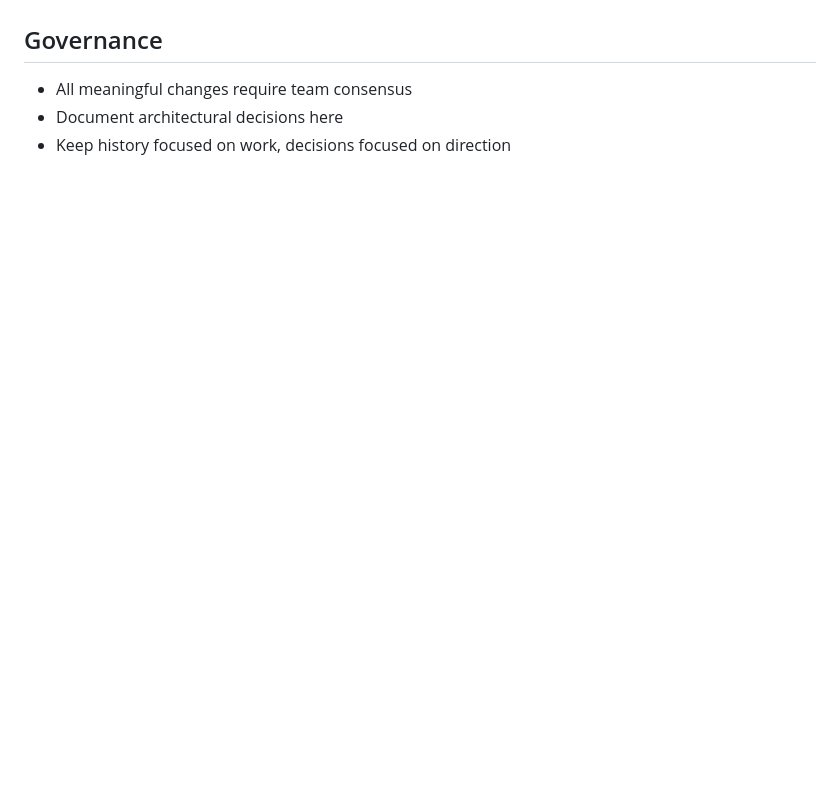
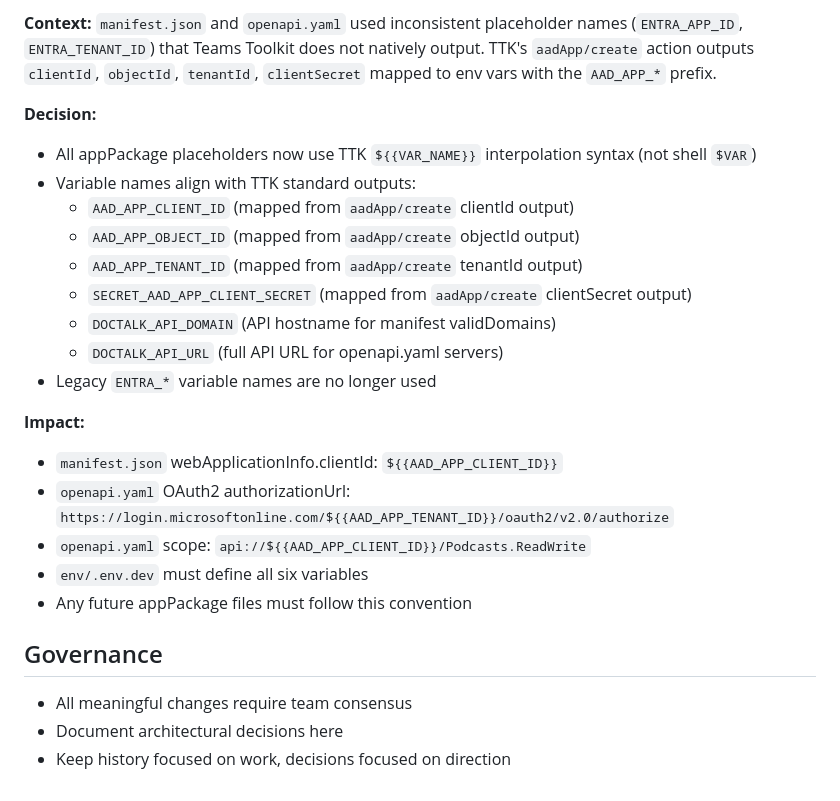
Before and after one commit to rjayapra/DocTalk, a Markdown page: .squad/decisions.md, the part around one of its changes. GitHub-like rendering; blank space fills up the shorter version.

```diff
--- a/.squad/decisions.md
+++ b/.squad/decisions.md
@@ -141,3 +190,23 @@
+**Context:** `manifest.json` and `openapi.yaml` used inconsistent placeholder names (`ENTRA_APP_ID`, `ENTRA_TENANT_ID`) that Teams Toolkit does not natively output. TTK's `aadApp/create` action outputs `clientId`, `objectId`, `tenantId`, `clientSecret` mapped to env vars with the `AAD_APP_*` prefix.
+
+**Decision:**
+- All appPackage placeholders now use TTK `${{VAR_NAME}}` interpolation syntax (not shell `$VAR`)
+- Variable names align with TTK standard outputs:
+  - `AAD_APP_CLIENT_ID` (mapped from `aadApp/create` clientId output)
+  - `AAD_APP_OBJECT_ID` (mapped from `aadApp/create` objectId output)
+  - `AAD_APP_TENANT_ID` (mapped from `aadApp/create` tenantId output)
+  - `SECRET_AAD_APP_CLIENT_SECRET` (mapped from `aadApp/create` clientSecret output)
+  - `DOCTALK_API_DOMAIN` (API hostname for manifest validDomains)
+  - `DOCTALK_API_URL` (full API URL for openapi.yaml servers)
+- Legacy `ENTRA_*` variable names are no longer used
+
+**Impact:**
+- `manifest.json` webApplicationInfo.clientId: `${{AAD_APP_CLIENT_ID}}`
+- `openapi.yaml` OAuth2 authorizationUrl: `https://login.microsoftonline.com/${{AAD_APP_TENANT_ID}}/oauth2/v2.0/authorize`
+- `openapi.yaml` scope: `api://${{AAD_APP_CLIENT_ID}}/Podcasts.ReadWrite`
+- `env/.env.dev` must define all six variables
+- Any future appPackage files must follow this convention
+
 ## Governance
 
 - All meaningful changes require team consensus
```
Also changed, not shown: other parts of .squad/decisions.md (+49 -0 lines), 2 other files.
